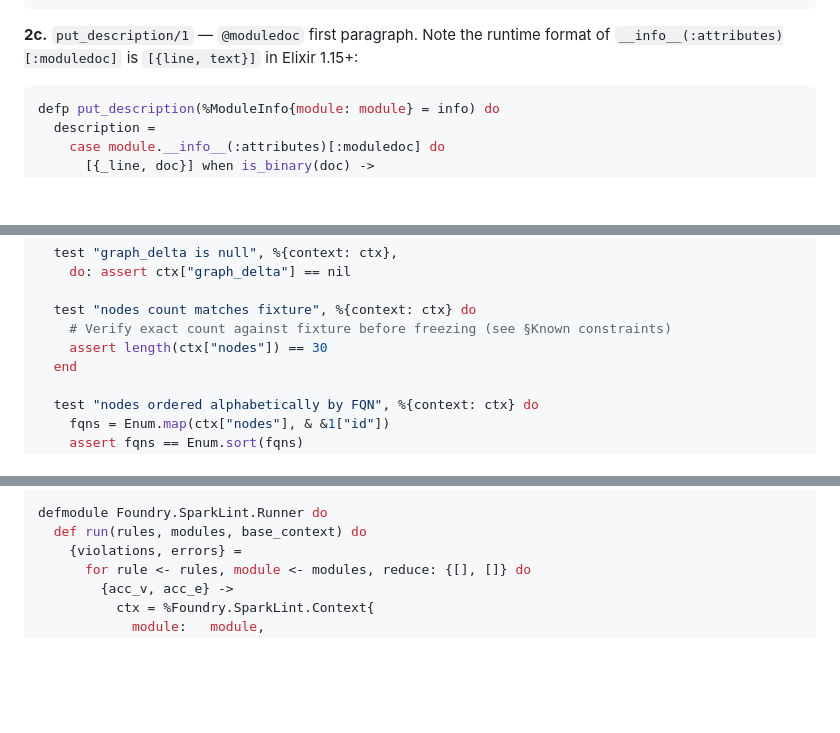
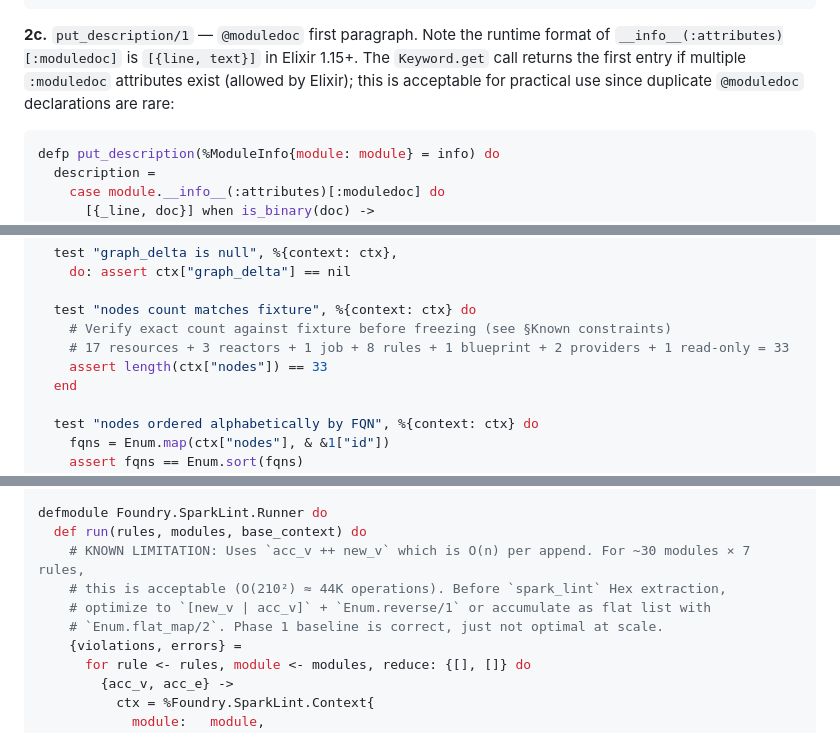
Before and after one commit to FoundryStack/foundry, a Markdown page: phase-1-plan.md, 3 parts joined by grey strips. Rendered like a GitHub page; blank space fills up the shorter version.

````diff
--- a/phase-1-plan.md
+++ b/phase-1-plan.md
@@ -747,7 +751,9 @@ end
 ```
 
 **2c.** `put_description/1` — `@moduledoc` first paragraph. Note the runtime format
-of `__info__(:attributes)[:moduledoc]` is `[{line, text}]` in Elixir 1.15+:
+of `__info__(:attributes)[:moduledoc]` is `[{line, text}]` in Elixir 1.15+. The `Keyword.get`
+call returns the first entry if multiple `:moduledoc` attributes exist (allowed by Elixir);
+this is acceptable for practical use since duplicate `@moduledoc` declarations are rare:
 
 ```elixir
 defp put_description(%ModuleInfo{module: module} = info) do
@@ -1318,7 +1329,8 @@ describe "mix foundry.project.context (bulk)" do
 
   test "nodes count matches fixture", %{context: ctx} do
     # Verify exact count against fixture before freezing (see §Known constraints)
-    assert length(ctx["nodes"]) == 30
+    # 17 resources + 3 reactors + 1 job + 8 rules + 1 blueprint + 2 providers + 1 read-only = 33
+    assert length(ctx["nodes"]) == 33
   end
 
   test "nodes ordered alphabetically by FQN", %{context: ctx} do
@@ -1812,6 +1851,10 @@ end
 
 defmodule Foundry.SparkLint.Runner do
   def run(rules, modules, base_context) do
+    # KNOWN LIMITATION: Uses `acc_v ++ new_v` which is O(n) per append. For ~30 modules × 7 rules,
+    # this is acceptable (O(210²) ≈ 44K operations). Before `spark_lint` Hex extraction,
+    # optimize to `[new_v | acc_v]` + `Enum.reverse/1` or accumulate as flat list with
+    # `Enum.flat_map/2`. Phase 1 baseline is correct, just not optimal at scale.
     {violations, errors} =
       for rule <- rules, module <- modules, reduce: {[], []} do
         {acc_v, acc_e} ->
````
Also changed, not shown: other parts of phase-1-plan.md (+61 -35 lines).
